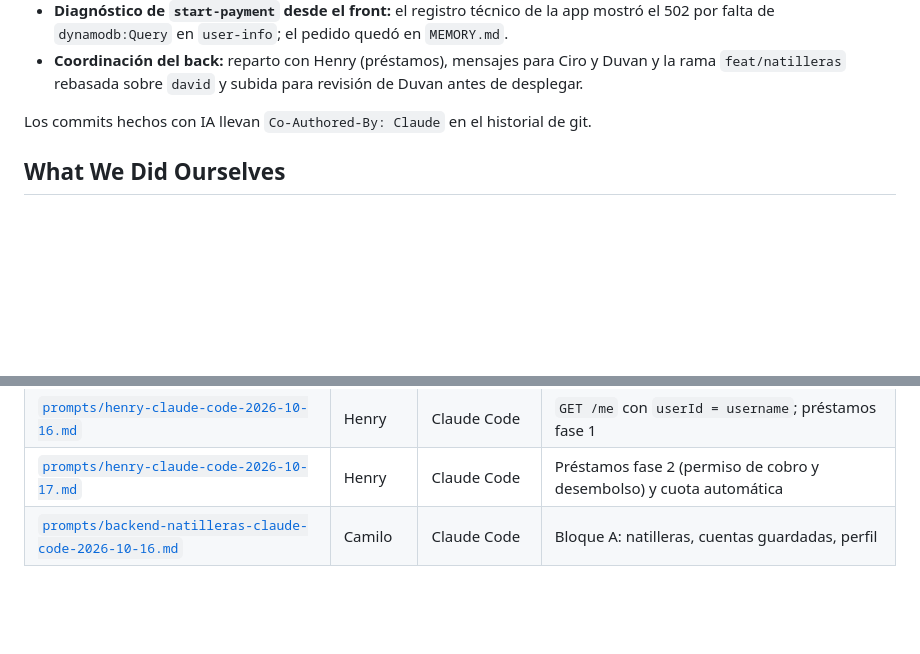
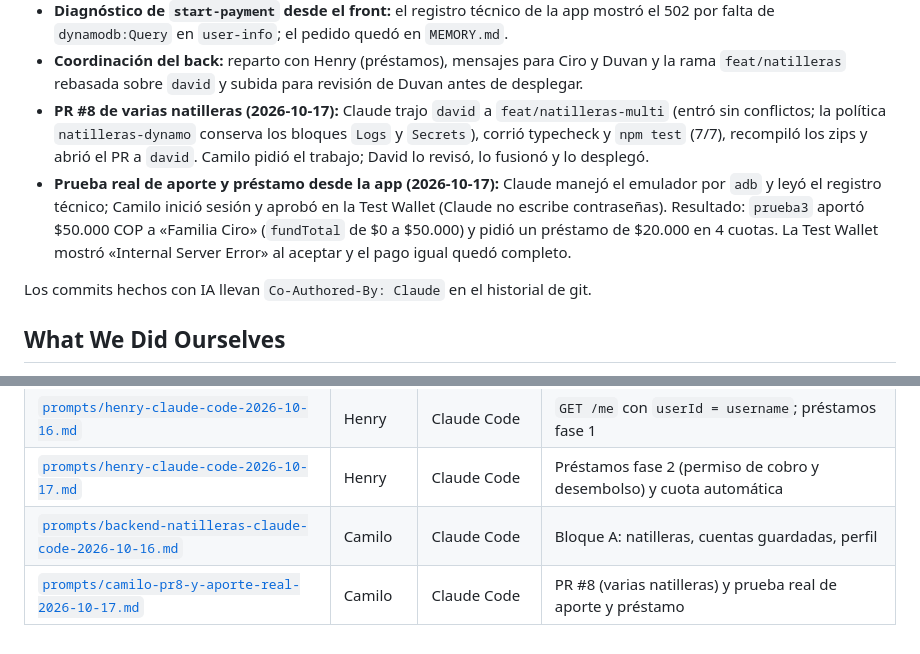
Before and after one commit to Galactic-AIMA/interledger-natillera-sinfronteras-frontend, a Markdown page: AI_USAGE.md, 2 parts joined by grey strips. GitHub-like rendering; blank space fills up the shorter version.

Commit message:
docs(ia): PR #8 y prueba real de aporte en AI_USAGE y prompts
Co-Authored-By: Claude Opus 5.5 <noreply@anthropic.com>

```diff
--- a/AI_USAGE.md
+++ b/AI_USAGE.md
@@ -88,6 +88,14 @@ Cada persona del equipo agrega lo suyo en las cuatro secciones y sus prompts lit
   `dynamodb:Query` en `user-info`; el pedido quedó en `MEMORY.md`.
 - **Coordinación del back:** reparto con Henry (préstamos), mensajes para Ciro y Duvan y la rama
   `feat/natilleras` rebasada sobre `david` y subida para revisión de Duvan antes de desplegar.
+- **PR #8 de varias natilleras (2026-10-17):** Claude trajo `david` a `feat/natilleras-multi` (entró sin
+  conflictos; la política `natilleras-dynamo` conserva los bloques `Logs` y `Secrets`), corrió typecheck y
+  `npm test` (7/7), recompiló los zips y abrió el PR a `david`. Camilo pidió el trabajo; David lo revisó, lo
+  fusionó y lo desplegó.
+- **Prueba real de aporte y préstamo desde la app (2026-10-17):** Claude manejó el emulador por `adb` y leyó
+  el registro técnico; Camilo inició sesión y aprobó en la Test Wallet (Claude no escribe contraseñas).
+  Resultado: `prueba3` aportó $50.000 COP a «Familia Ciro» (`fundTotal` de $0 a $50.000) y pidió un préstamo
+  de $20.000 en 4 cuotas. La Test Wallet mostró «Internal Server Error» al aceptar y el pago igual quedó completo.
 
 Los commits hechos con IA llevan `Co-Authored-By: Claude` en el historial de git.
 
@@ -133,3 +141,4 @@ Prompts literales en [`/prompts`](prompts/):
 | [`prompts/henry-claude-code-2026-10-16.md`](prompts/henry-claude-code-2026-10-16.md) | Henry | Claude Code | `GET /me` con `userId = username`; préstamos fase 1 |
 | [`prompts/henry-claude-code-2026-10-17.md`](prompts/henry-claude-code-2026-10-17.md) | Henry | Claude Code | Préstamos fase 2 (permiso de cobro y desembolso) y cuota automática |
 | [`prompts/backend-natilleras-claude-code-2026-10-16.md`](prompts/backend-natilleras-claude-code-2026-10-16.md) | Camilo | Claude Code | Bloque A: natilleras, cuentas guardadas, perfil |
+| [`prompts/camilo-pr8-y-aporte-real-2026-10-17.md`](prompts/camilo-pr8-y-aporte-real-2026-10-17.md) | Camilo | Claude Code | PR #8 (varias natilleras) y prueba real de aporte y préstamo |
```
Also changed, not shown: prompts/camilo-pr8-y-aporte-real-2026-10-17.md (added, +25 -0 lines).
